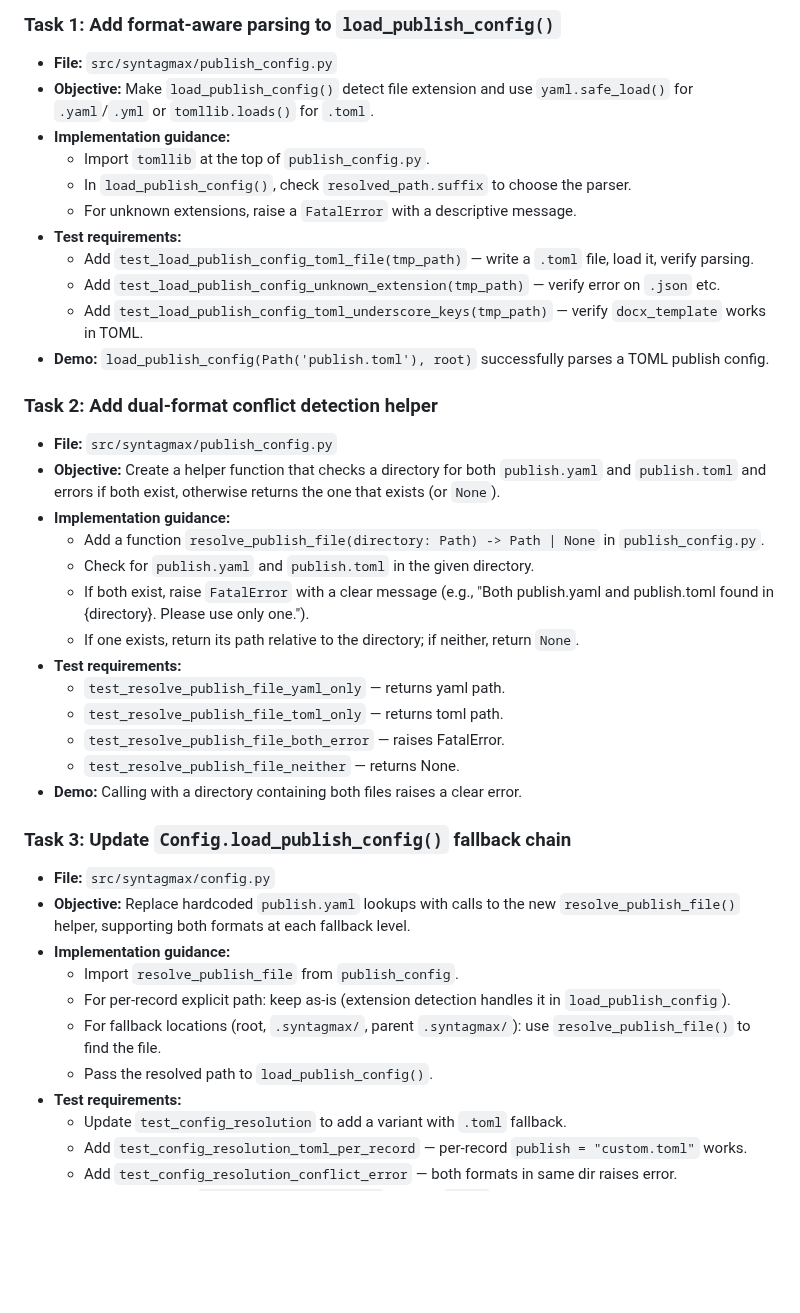
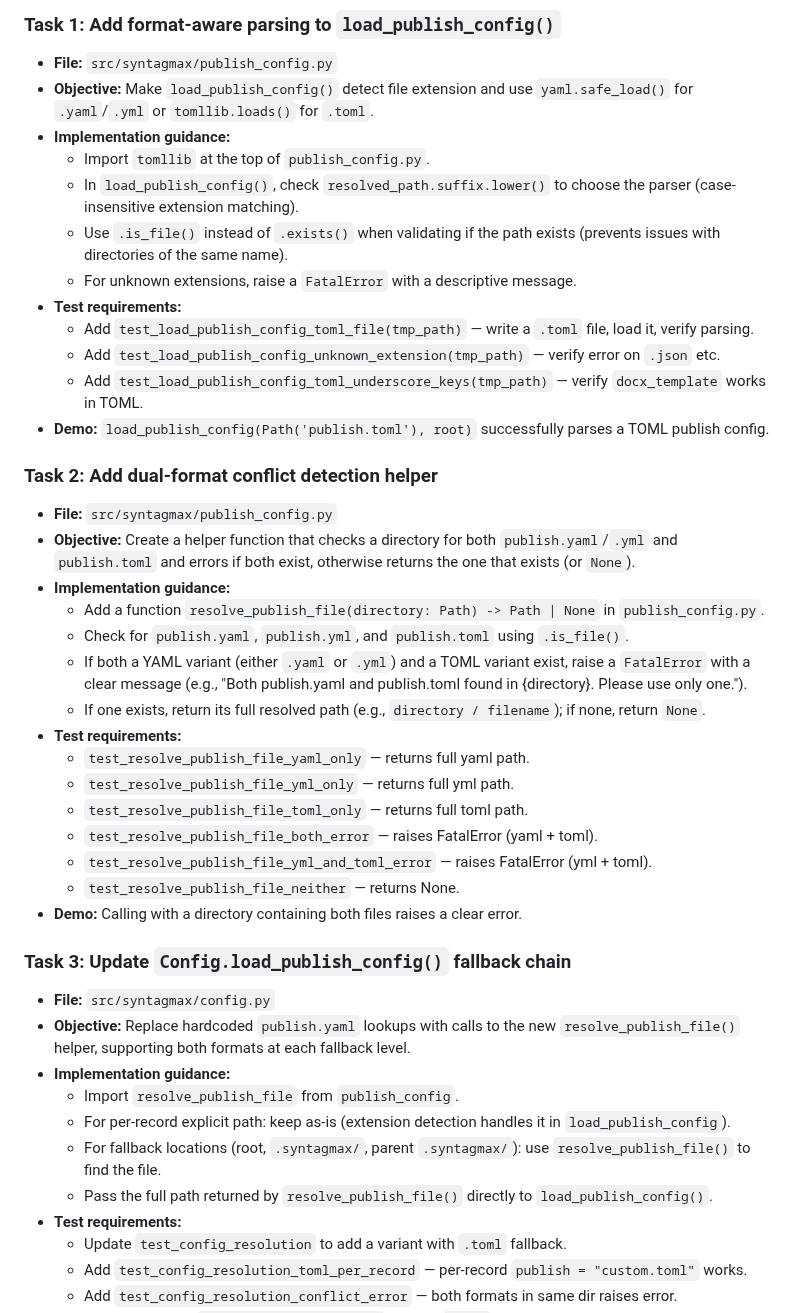
Before and after one commit to flyvercity/syntagmax, a Markdown page: docs/specs/publish-toml-support.spec.md, the part around the change. Rendered like a GitHub page; blank space fills up the shorter version.

```diff
--- a/docs/specs/publish-toml-support.spec.md
+++ b/docs/specs/publish-toml-support.spec.md
@@ -25,7 +25,8 @@ Users want to use `publish.toml` as an alternative to `publish.yaml` for the pub
 - **Objective:** Make `load_publish_config()` detect file extension and use `yaml.safe_load()` for `.yaml`/`.yml` or `tomllib.loads()` for `.toml`.
 - **Implementation guidance:**
   - Import `tomllib` at the top of `publish_config.py`.
-  - In `load_publish_config()`, check `resolved_path.suffix` to choose the parser.
+  - In `load_publish_config()`, check `resolved_path.suffix.lower()` to choose the parser (case-insensitive extension matching).
+  - Use `.is_file()` instead of `.exists()` when validating if the path exists (prevents issues with directories of the same name).
   - For unknown extensions, raise a `FatalError` with a descriptive message.
 - **Test requirements:**
   - Add `test_load_publish_config_toml_file(tmp_path)` — write a `.toml` file, load it, verify parsing.
@@ -36,16 +37,18 @@ Users want to use `publish.toml` as an alternative to `publish.yaml` for the pub
 ### Task 2: Add dual-format conflict detection helper
 
 - **File:** `src/syntagmax/publish_config.py`
-- **Objective:** Create a helper function that checks a directory for both `publish.yaml` and `publish.toml` and errors if both exist, otherwise returns the one that exists (or `None`).
+- **Objective:** Create a helper function that checks a directory for both `publish.yaml`/`.yml` and `publish.toml` and errors if both exist, otherwise returns the one that exists (or `None`).
 - **Implementation guidance:**
   - Add a function `resolve_publish_file(directory: Path) -> Path | None` in `publish_config.py`.
-  - Check for `publish.yaml` and `publish.toml` in the given directory.
-  - If both exist, raise `FatalError` with a clear message (e.g., "Both publish.yaml and publish.toml found in {directory}. Please use only one.").
-  - If one exists, return its path relative to the directory; if neither, return `None`.
+  - Check for `publish.yaml`, `publish.yml`, and `publish.toml` using `.is_file()`.
+  - If both a YAML variant (either `.yaml` or `.yml`) and a TOML variant exist, raise a `FatalError` with a clear message (e.g., "Both publish.yaml and publish.toml found in {directory}. Please use only one.").
+  - If one exists, return its full resolved path (e.g., `directory / filename`); if none, return `None`.
 - **Test requirements:**
-  - `test_resolve_publish_file_yaml_only` — returns yaml path.
-  - `test_resolve_publish_file_toml_only` — returns toml path.
-  - `test_resolve_publish_file_both_error` — raises FatalError.
+  - `test_resolve_publish_file_yaml_only` — returns full yaml path.
+  - `test_resolve_publish_file_yml_only` — returns full yml path.
+  - `test_resolve_publish_file_toml_only` — returns full toml path.
+  - `test_resolve_publish_file_both_error` — raises FatalError (yaml + toml).
+  - `test_resolve_publish_file_yml_and_toml_error` — raises FatalError (yml + toml).
   - `test_resolve_publish_file_neither` — returns None.
 - **Demo:** Calling with a directory containing both files raises a clear error.
 
@@ -57,7 +60,7 @@ Users want to use `publish.toml` as an alternative to `publish.yaml` for the pub
   - Import `resolve_publish_file` from `publish_config`.
   - For per-record explicit path: keep as-is (extension detection handles it in `load_publish_config`).
   - For fallback locations (root, `.syntagmax/`, parent `.syntagmax/`): use `resolve_publish_file()` to find the file.
-  - Pass the resolved path to `load_publish_config()`.
+  - Pass the full path returned by `resolve_publish_file()` directly to `load_publish_config()`.
 - **Test requirements:**
   - Update `test_config_resolution` to add a variant with `.toml` fallback.
   - Add `test_config_resolution_toml_per_record` — per-record `publish = "custom.toml"` works.
```
Also changed, not shown: docs/critiques/publish-toml-support.critique.md (added, +63 -0 lines).
